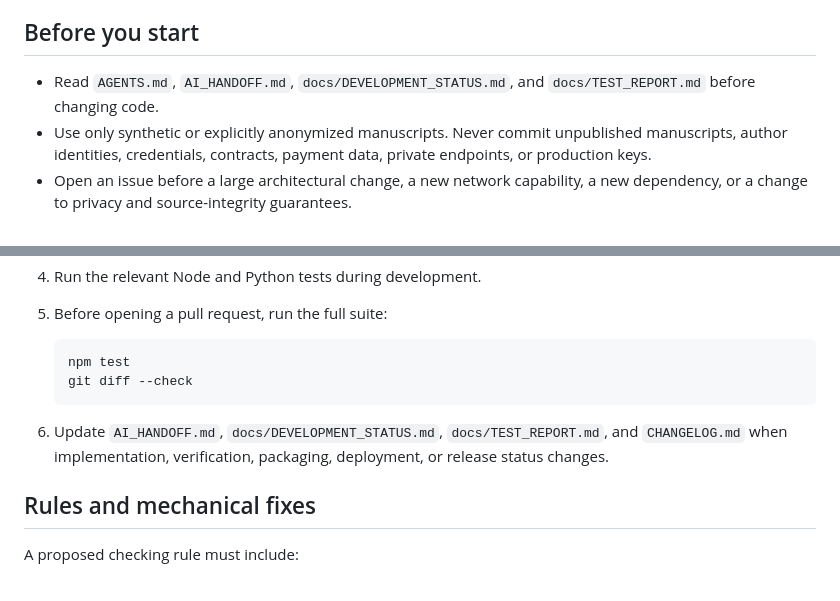
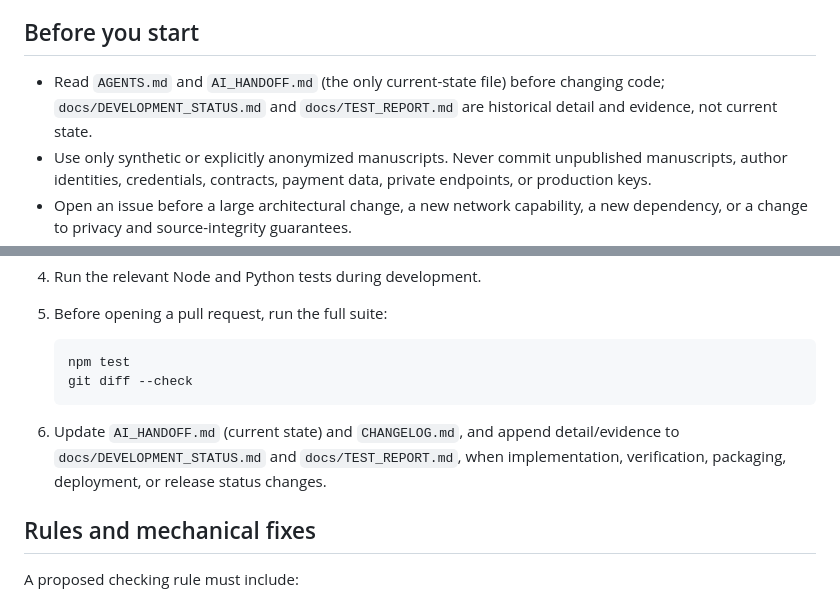
Before and after one commit to Oak2521/Oak-Manuscript-App, a Markdown page: CONTRIBUTING.md, 2 parts joined by grey strips. Drawn GitHub-style.

````diff
--- a/CONTRIBUTING.md
+++ b/CONTRIBUTING.md
@@ -6,7 +6,7 @@ The single source of collaboration rules is [`AGENTS.md`](AGENTS.md) (branch nam
 
 ## Before you start
 
-- Read `AGENTS.md`, `AI_HANDOFF.md`, `docs/DEVELOPMENT_STATUS.md`, and `docs/TEST_REPORT.md` before changing code.
+- Read `AGENTS.md` and `AI_HANDOFF.md` (the only current-state file) before changing code; `docs/DEVELOPMENT_STATUS.md` and `docs/TEST_REPORT.md` are historical detail and evidence, not current state.
 - Use only synthetic or explicitly anonymized manuscripts. Never commit unpublished manuscripts, author identities, credentials, contracts, payment data, private endpoints, or production keys.
 - Open an issue before a large architectural change, a new network capability, a new dependency, or a change to privacy and source-integrity guarantees.
 - Keep ordinary builds and tests offline. Any network operation must be explicit and must not upload manuscript content by default.
@@ -40,7 +40,7 @@ The Python checking core intentionally uses the standard library only. The Web s
    git diff --check
    ```
 
-6. Update `AI_HANDOFF.md`, `docs/DEVELOPMENT_STATUS.md`, `docs/TEST_REPORT.md`, and `CHANGELOG.md` when implementation, verification, packaging, deployment, or release status changes.
+6. Update `AI_HANDOFF.md` (current state) and `CHANGELOG.md`, and append detail/evidence to `docs/DEVELOPMENT_STATUS.md` and `docs/TEST_REPORT.md`, when implementation, verification, packaging, deployment, or release status changes.
 
 ## Rules and mechanical fixes
 
````
Also changed, not shown: AGENTS.md (+3 -3 lines).
